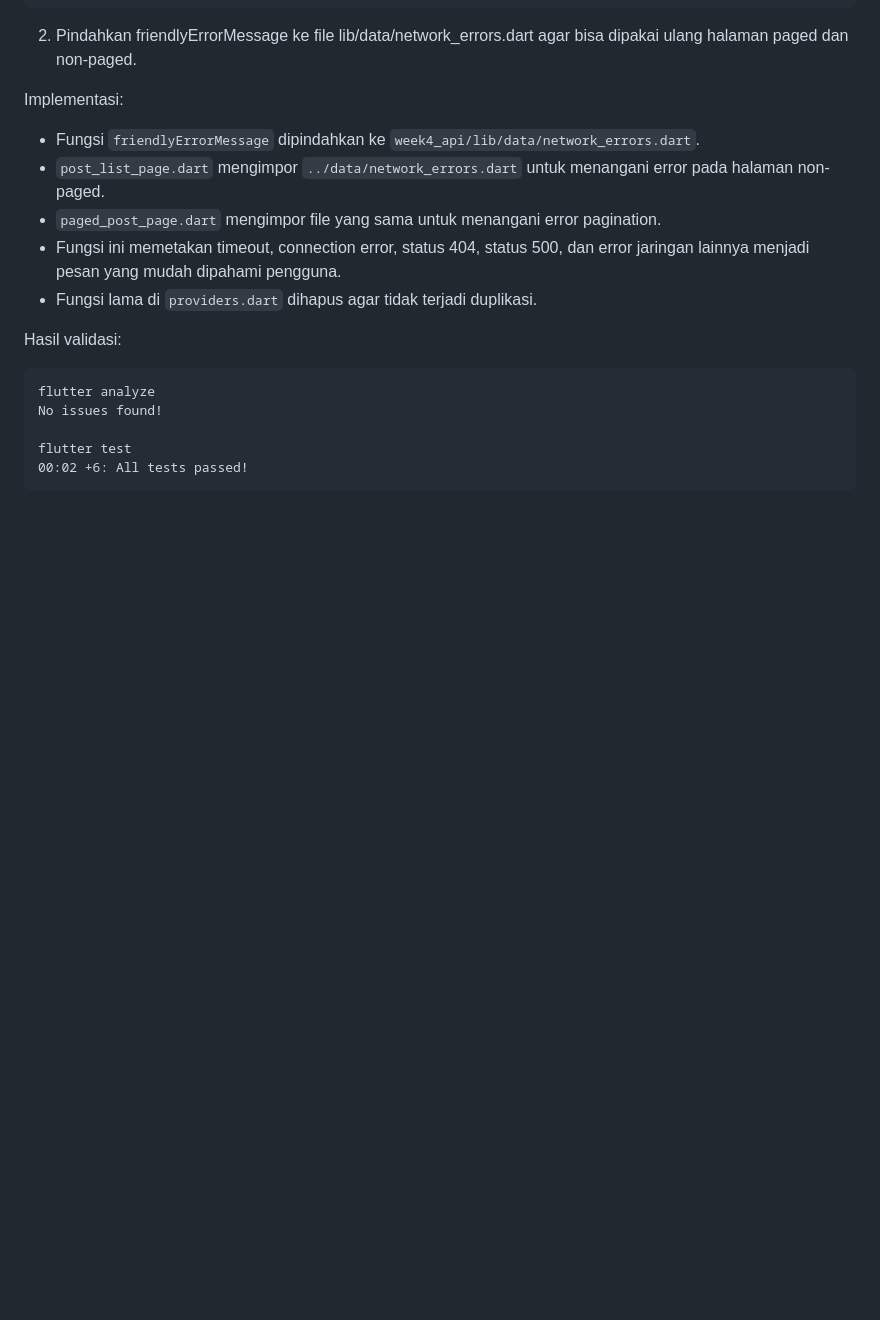
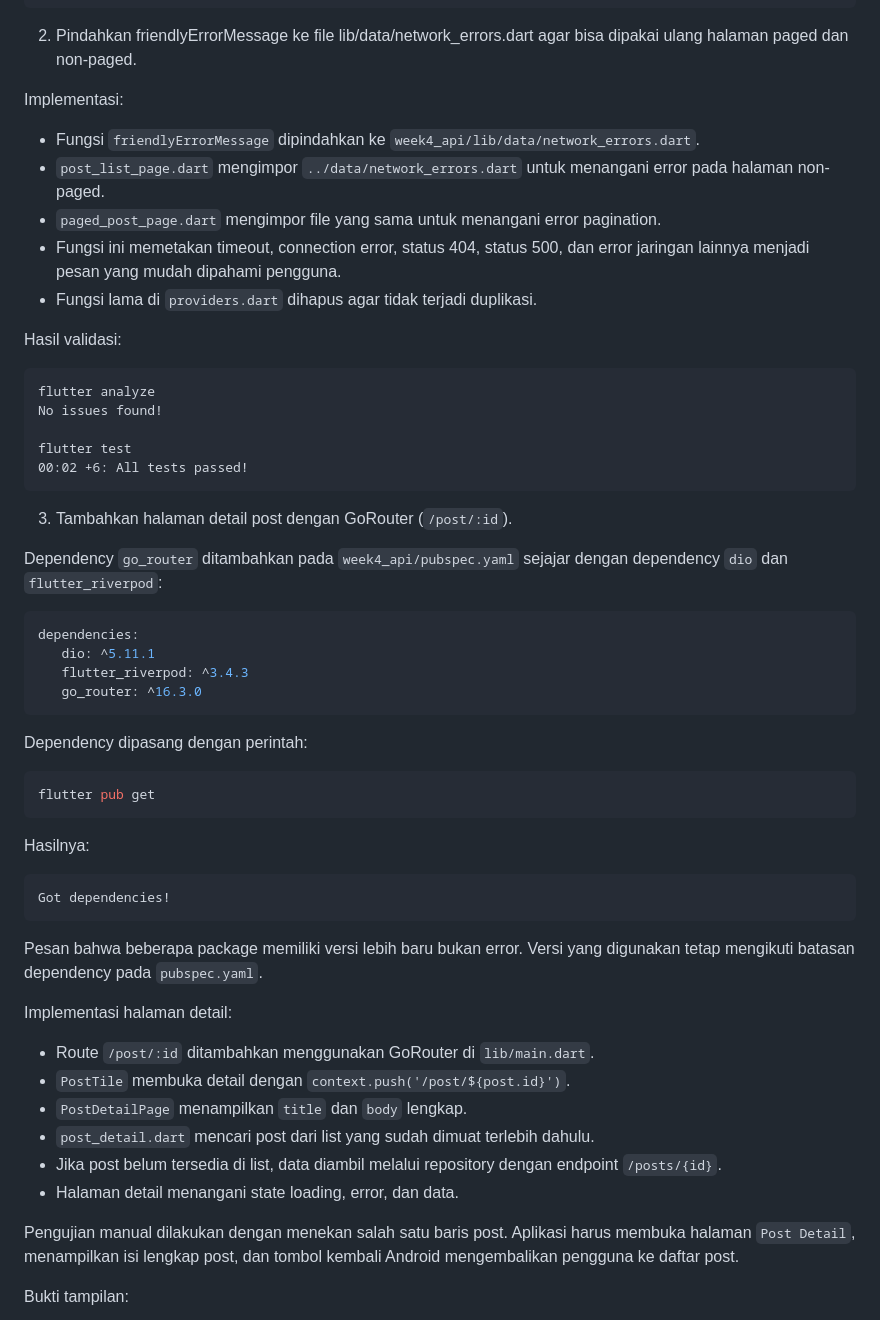
Before and after one commit to AnkaRezaa/254107023002-mobile-course, a Markdown page: 04-week-4-networking-rest-api/README.md, the part around one of its changes. Rendered like a GitHub page; blank space fills up the shorter version.

````diff
--- a/04-week-4-networking-rest-api/README.md
+++ b/04-week-4-networking-rest-api/README.md
@@ -160,3 +160,47 @@ No issues found!
 flutter test
 00:02 +6: All tests passed!
 ```
+
+3. Tambahkan halaman detail post dengan GoRouter (`/post/:id`).
+
+Dependency `go_router` ditambahkan pada `week4_api/pubspec.yaml` sejajar dengan
+dependency `dio` dan `flutter_riverpod`:
+
+```yaml
+dependencies:
+   dio: ^5.11.1
+   flutter_riverpod: ^3.4.3
+   go_router: ^16.3.0
+```
+
+Dependency dipasang dengan perintah:
+
+```powershell
+flutter pub get
+```
+
+Hasilnya:
+
+```text
+Got dependencies!
+```
+
+Pesan bahwa beberapa package memiliki versi lebih baru bukan error. Versi yang
+digunakan tetap mengikuti batasan dependency pada `pubspec.yaml`.
+
+Implementasi halaman detail:
+
+- Route `/post/:id` ditambahkan menggunakan GoRouter di `lib/main.dart`.
+- `PostTile` membuka detail dengan `context.push('/post/${post.id}')`.
+- `PostDetailPage` menampilkan `title` dan `body` lengkap.
+- `post_detail.dart` mencari post dari list yang sudah dimuat terlebih dahulu.
+- Jika post belum tersedia di list, data diambil melalui repository dengan
+   endpoint `/posts/{id}`.
+- Halaman detail menangani state loading, error, dan data.
+
+Pengujian manual dilakukan dengan menekan salah satu baris post. Aplikasi harus
+membuka halaman `Post Detail`, menampilkan isi lengkap post, dan tombol kembali
+Android mengembalikan pengguna ke daftar post.
+
+Bukti tampilan:
+
````
Also changed, not shown: other parts of 04-week-4-networking-rest-api/README.md (+14 -0 lines), 04-week-4-networking-rest-api/screenshots/refactoring1.jpg (added), 04-week-4-networking-rest-api/screenshots/refactoring2.jpg (added), 04-week-4-networking-rest-api/screenshots/refactoring3.jpg (added), 8 other files.
